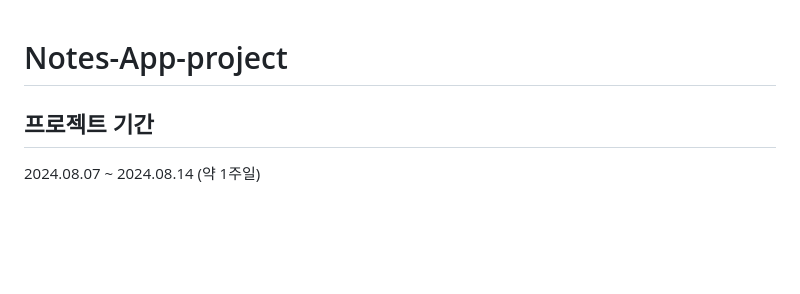
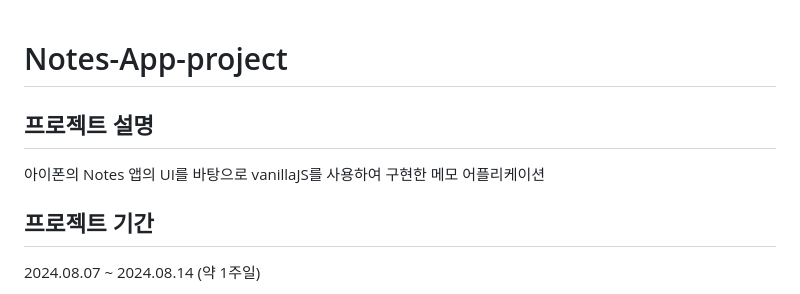
Before and after one commit to subbni/Notes-App-project, a Markdown page: README.md, the part around the change. GitHub-like rendering; blank space fills up the shorter version.

```diff
--- a/README.md
+++ b/README.md
@@ -1,4 +1,6 @@
 # Notes-App-project
+## 프로젝트 설명
+아이폰의 Notes 앱의 UI를 바탕으로 vanillaJS를 사용하여 구현한 메모 어플리케이션
 
 ## 프로젝트 기간
   2024.08.07 ~ 2024.08.14 (약 1주일)
```
